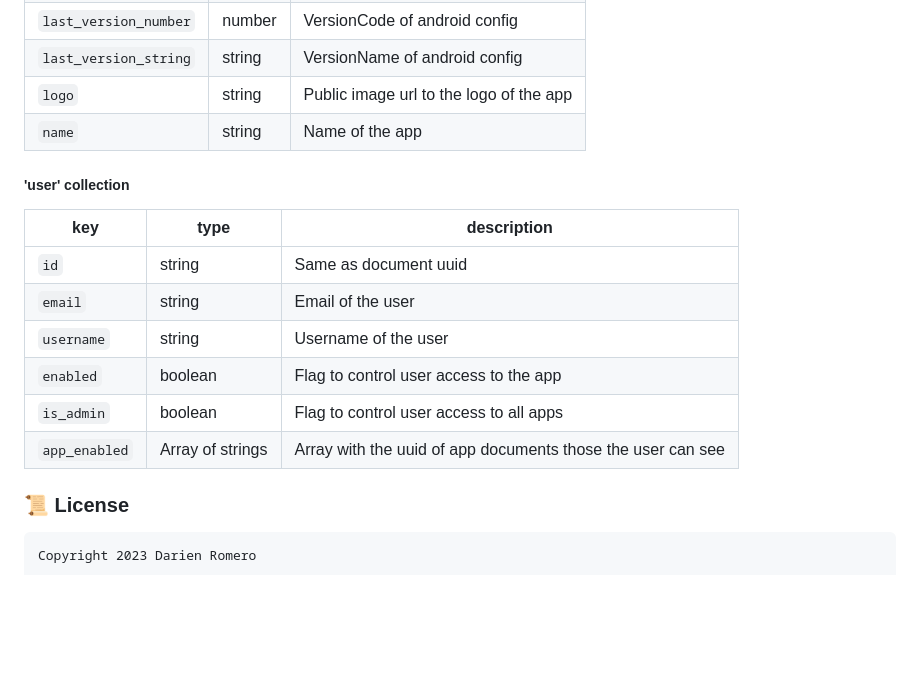
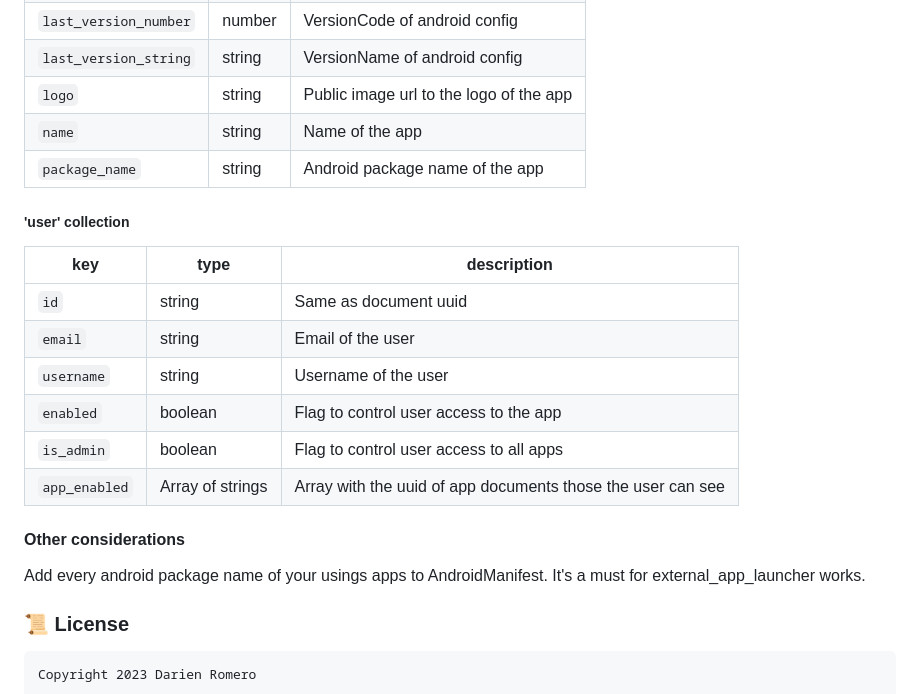
Before and after one commit to DarienRomero/APKManager, a Markdown page: README.md, the part around the change. GitHub-like rendering; blank space fills up the shorter version.

Commit message:
docs. update readme

```diff
--- a/README.md
+++ b/README.md
@@ -36,6 +36,7 @@ To create a user you must first create the user on Firebase authenticated. The g
 | `last_version_string`  | string | VersionName of android config            |
 | `logo`                 | string | Public image url to the logo of the app  |
 | `name`                 | string | Name of the app                          |
+| `package_name`         | string | Android package name of the app          |
 
 ##### 'user' collection
 
@@ -48,6 +49,9 @@ To create a user you must first create the user on Firebase authenticated. The g
 | `is_admin`     | boolean         | Flag to control user access to all apps                      |
 | `app_enabled` | Array of strings | Array with the uuid of app documents those the user can see  |
 
+#### Other considerations
+
+Add every android package name of your usings apps to AndroidManifest. It's a must for external_app_launcher works.
 
 ### 📜 License
 
```
